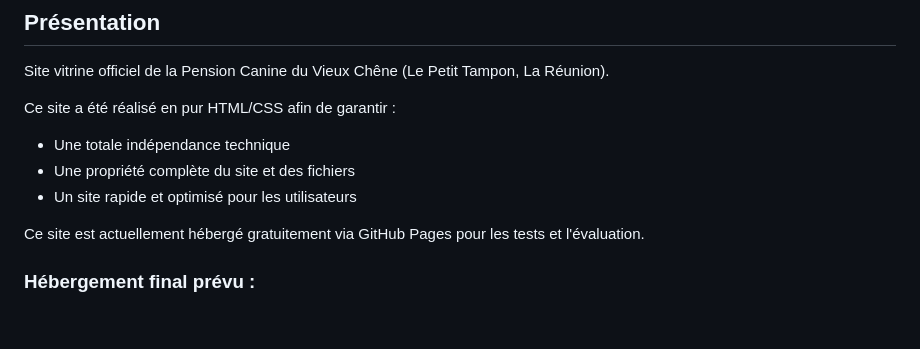
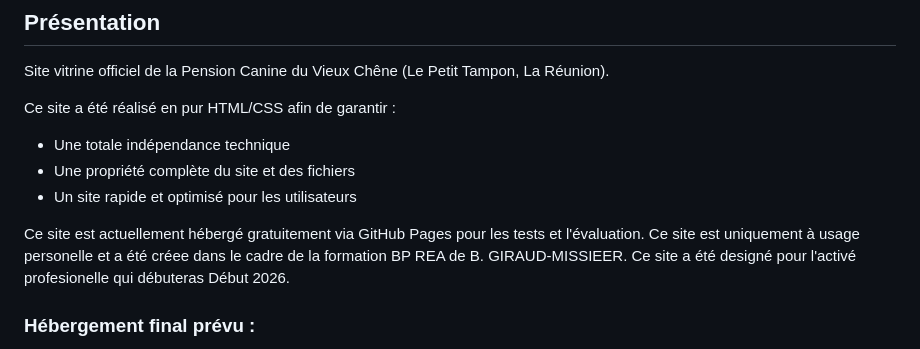
Before and after one commit to Beubeuu/site-pension-vieux-chene, a Markdown page: README.md, the part around the change. Rendered like a GitHub page; blank space fills up the shorter version.

```diff
--- a/README.md
+++ b/README.md
@@ -13,7 +13,7 @@ Ce site a été réalisé en pur HTML/CSS afin de garantir :
 - Une propriété complète du site et des fichiers
 - Un site rapide et optimisé pour les utilisateurs
 
-Ce site est actuellement hébergé gratuitement via GitHub Pages pour les tests et l'évaluation.
+Ce site est actuellement hébergé gratuitement via GitHub Pages pour les tests et l'évaluation. Ce site est uniquement à usage personelle et a été créee dans le cadre de la formation BP REA de B. GIRAUD-MISSIEER. Ce site a été designé pour l'activé profesionelle qui débuteras Début 2026.
 
 ### Hébergement final prévu :
 
```
